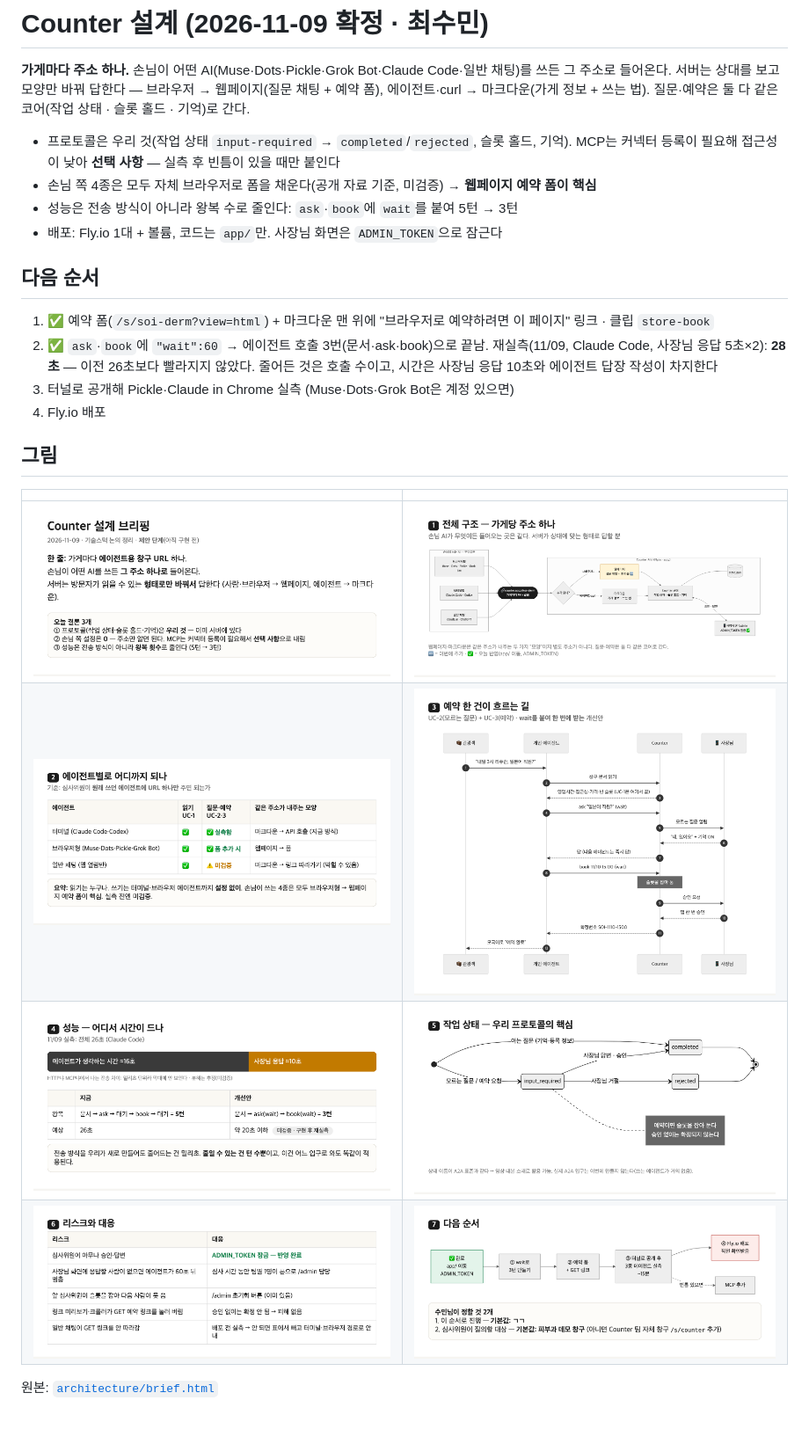
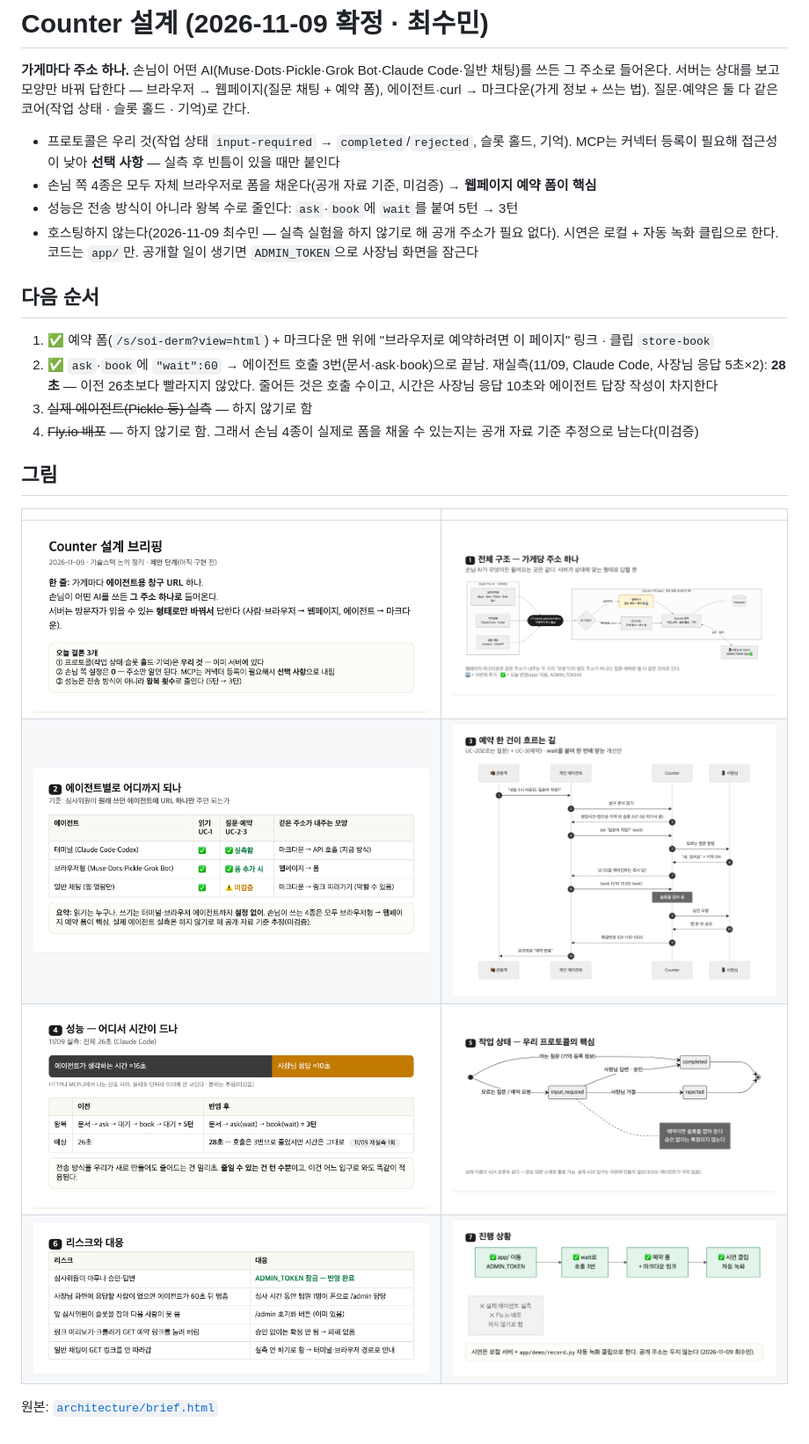
Before and after one commit to vmc-inner-circle/counter, a Markdown page: docs/architecture.md, the part around the change. Shown at 88% size. Drawn GitHub-style; pictures changed too: docs/architecture/02.png, docs/architecture/03.png, docs/architecture/05.png.

```diff
--- a/docs/architecture.md
+++ b/docs/architecture.md
@@ -5,13 +5,13 @@
 - 프로토콜은 우리 것(작업 상태 `input-required` → `completed`/`rejected`, 슬롯 홀드, 기억). MCP는 커넥터 등록이 필요해 접근성이 낮아 **선택 사항** — 실측 후 빈틈이 있을 때만 붙인다
 - 손님 쪽 4종은 모두 자체 브라우저로 폼을 채운다(공개 자료 기준, 미검증) → **웹페이지 예약 폼이 핵심**
 - 성능은 전송 방식이 아니라 왕복 수로 줄인다: `ask`·`book`에 `wait`를 붙여 5턴 → 3턴
-- 배포: Fly.io 1대 + 볼륨, 코드는 `app/`만. 사장님 화면은 `ADMIN_TOKEN`으로 잠근다
+- 호스팅하지 않는다(2026-11-09 최수민 — 실측 실험을 하지 않기로 해 공개 주소가 필요 없다). 시연은 로컬 + 자동 녹화 클립으로 한다. 코드는 `app/`만. 공개할 일이 생기면 `ADMIN_TOKEN`으로 사장님 화면을 잠근다
 
 ## 다음 순서
 1. ✅ 예약 폼(`/s/soi-derm?view=html`) + 마크다운 맨 위에 "브라우저로 예약하려면 이 페이지" 링크 · 클립 `store-book`
 2. ✅ `ask`·`book`에 `"wait":60` → 에이전트 호출 3번(문서·ask·book)으로 끝남. 재실측(11/09, Claude Code, 사장님 응답 5초×2): **28초** — 이전 26초보다 빨라지지 않았다. 줄어든 것은 호출 수이고, 시간은 사장님 응답 10초와 에이전트 답장 작성이 차지한다
-3. 터널로 공개해 Pickle·Claude in Chrome 실측 (Muse·Dots·Grok Bot은 계정 있으면)
-4. Fly.io 배포
+3. ~~실제 에이전트(Pickle 등) 실측~~ — 하지 않기로 함
+4. ~~Fly.io 배포~~ — 하지 않기로 함. 그래서 손님 4종이 실제로 폼을 채울 수 있는지는 공개 자료 기준 추정으로 남는다(미검증)
 
 ## 그림
 | | |
```
Also changed, not shown: AGENTS.md (+1 -1 lines), README.md (+2 -2 lines), 4 other files.
